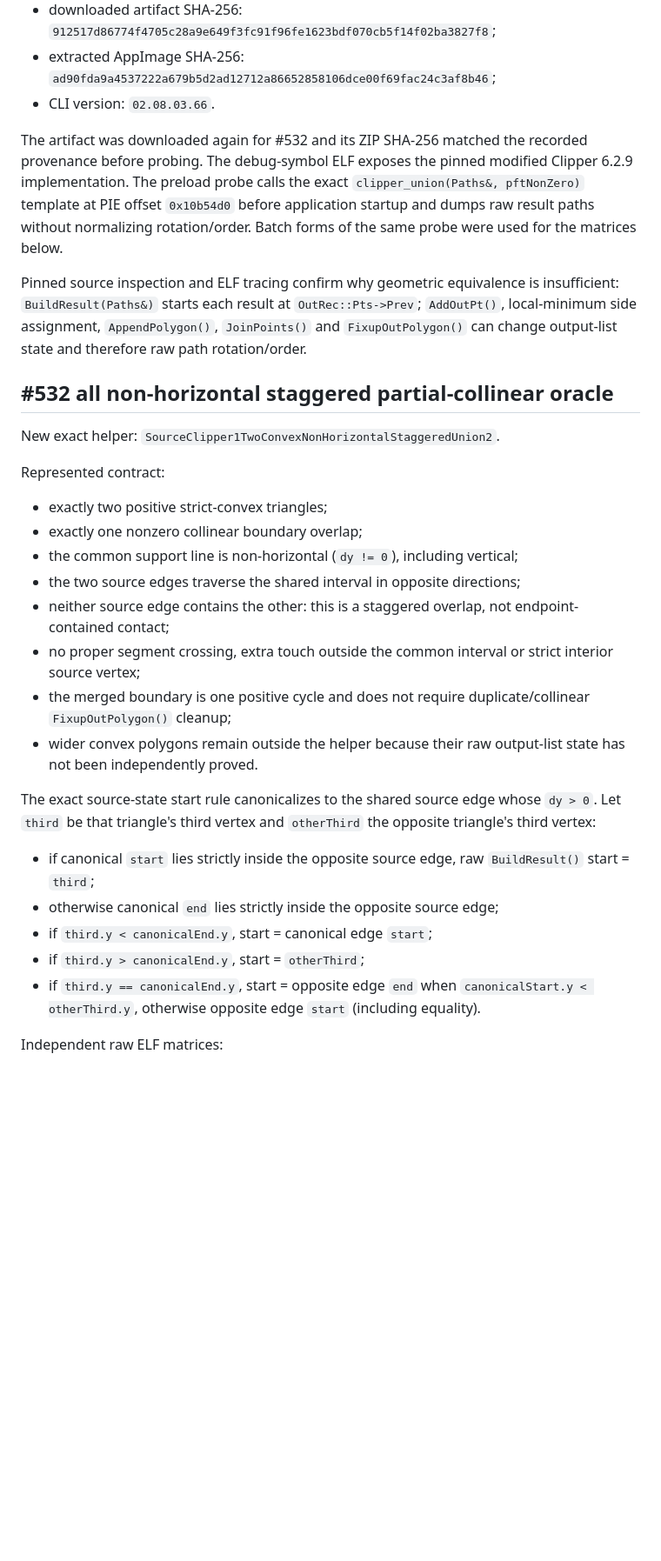
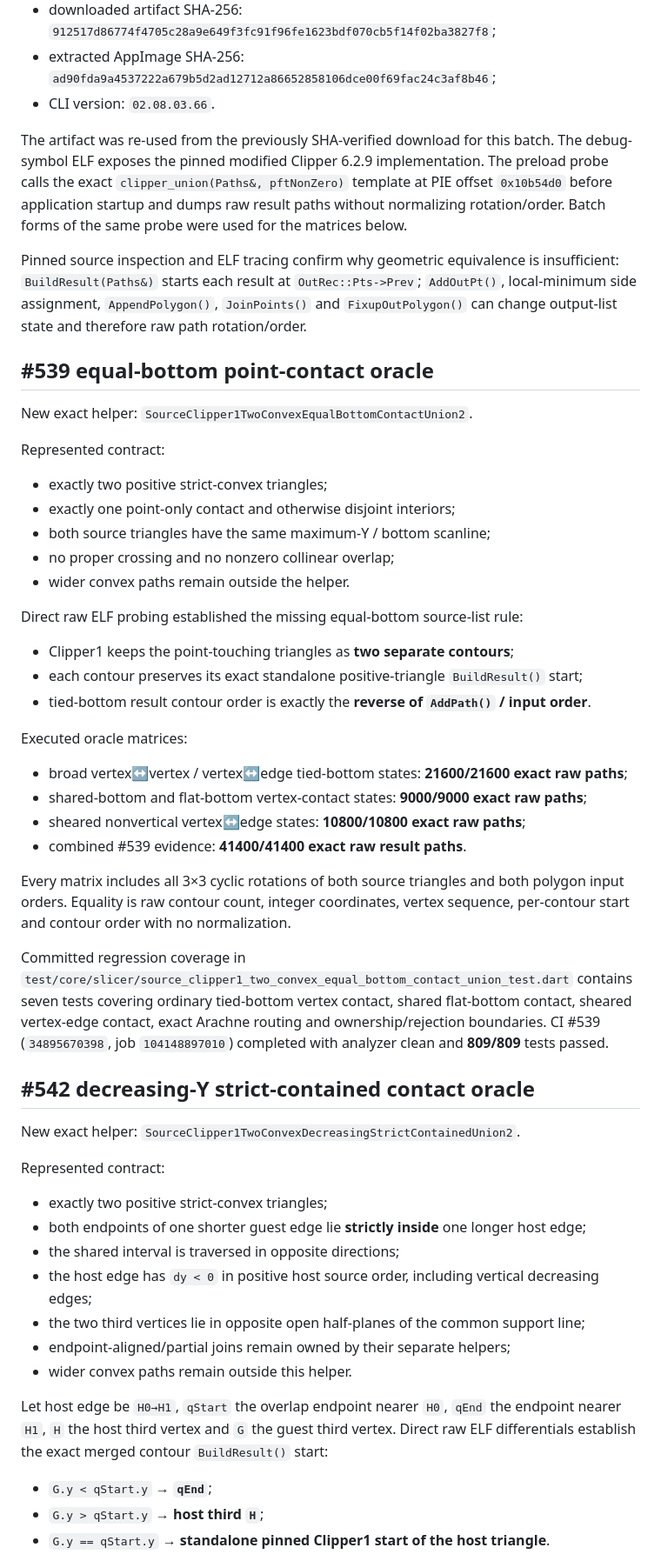
Before and after one commit to Bavk/QidiNewMorrax, a Markdown page: migration/VALIDATION.md, the part around one of its changes. Shown at 87% size. Drawn GitHub-style; blank space fills up the shorter version.

Commit message:
docs: record remaining triangle contact validation

```diff
--- a/migration/VALIDATION.md
+++ b/migration/VALIDATION.md
@@ -38,31 +38,56 @@ Reference evidence comes from the **actual upstream compiled BambuStudio artifac
 - extracted AppImage SHA-256: `ad90fda9a4537222a679b5d2ad12712a86652858106dce00f69fac24c3af8b46`;
 - CLI version: `02.08.03.66`.
 
-The artifact was downloaded again for #532 and its ZIP SHA-256 matched the recorded provenance before probing. The debug-symbol ELF exposes the pinned modified Clipper 6.2.9 implementation. The preload probe calls the exact `clipper_union(Paths&, pftNonZero)` template at PIE offset `0x10b54d0` before application startup and dumps raw result paths without normalizing rotation/order. Batch forms of the same probe were used for the matrices below.
+The artifact was re-used from the previously SHA-verified download for this batch. The debug-symbol ELF exposes the pinned modified Clipper 6.2.9 implementation. The preload probe calls the exact `clipper_union(Paths&, pftNonZero)` template at PIE offset `0x10b54d0` before application startup and dumps raw result paths without normalizing rotation/order. Batch forms of the same probe were used for the matrices below.
 
 Pinned source inspection and ELF tracing confirm why geometric equivalence is insufficient: `BuildResult(Paths&)` starts each result at `OutRec::Pts->Prev`; `AddOutPt()`, local-minimum side assignment, `AppendPolygon()`, `JoinPoints()` and `FixupOutPolygon()` can change output-list state and therefore raw path rotation/order.
 
-## #532 all non-horizontal staggered partial-collinear oracle
+## #539 equal-bottom point-contact oracle
 
-New exact helper: `SourceClipper1TwoConvexNonHorizontalStaggeredUnion2`.
+New exact helper: `SourceClipper1TwoConvexEqualBottomContactUnion2`.
 
 Represented contract:
 
 - exactly two positive strict-convex triangles;
-- exactly one nonzero collinear boundary overlap;
-- the common support line is non-horizontal (`dy != 0`), including vertical;
-- the two source edges traverse the shared interval in opposite directions;
-- neither source edge contains the other: this is a staggered overlap, not endpoint-contained contact;
-- no proper segment crossing, extra touch outside the common interval or strict interior source vertex;
-- the merged boundary is one positive cycle and does not require duplicate/collinear `FixupOutPolygon()` cleanup;
-- wider convex polygons remain outside the helper because their raw output-list state has not been independently proved.
+- exactly one point-only contact and otherwise disjoint interiors;
+- both source triangles have the same maximum-Y / bottom scanline;
+- no proper crossing and no nonzero collinear overlap;
+- wider convex paths remain outside the helper.
 
-The exact source-state start rule canonicalizes to the shared source edge whose `dy > 0`. Let `third` be that triangle's third vertex and `otherThird` the opposite triangle's third vertex:
+Direct raw ELF probing established the missing equal-bottom source-list rule:
 
-- if canonical `start` lies strictly inside the opposite source edge, raw `BuildResult()` start = `third`;
-- otherwise canonical `end` lies strictly inside the opposite source edge;
-- if `third.y < canonicalEnd.y`, start = canonical edge `start`;
-- if `third.y > canonicalEnd.y`, start = `otherThird`;
-- if `third.y == canonicalEnd.y`, start = opposite edge `end` when `canonicalStart.y < otherThird.y`, otherwise opposite edge `start` (including equality).
+- Clipper1 keeps the point-touching triangles as **two separate contours**;
+- each contour preserves its exact standalone positive-triangle `BuildResult()` start;
+- tied-bottom result contour order is exactly the **reverse of `AddPath()` / input order**.
 
-Independent raw ELF matrices:
+Executed oracle matrices:
+
+- broad vertex↔vertex / vertex↔edge tied-bottom states: **21600/21600 exact raw paths**;
+- shared-bottom and flat-bottom vertex-contact states: **9000/9000 exact raw paths**;
+- sheared nonvertical vertex↔edge states: **10800/10800 exact raw paths**;
+- combined #539 evidence: **41400/41400 exact raw result paths**.
+
+Every matrix includes all 3×3 cyclic rotations of both source triangles and both polygon input orders. Equality is raw contour count, integer coordinates, vertex sequence, per-contour start and contour order with no normalization.
+
+Committed regression coverage in `test/core/slicer/source_clipper1_two_convex_equal_bottom_contact_union_test.dart` contains seven tests covering ordinary tied-bottom vertex contact, shared flat-bottom contact, sheared vertex-edge contact, exact Arachne routing and ownership/rejection boundaries. CI #539 (`34895670398`, job `104148897010`) completed with analyzer clean and **809/809** tests passed.
+
+## #542 decreasing-Y strict-contained contact oracle
+
+New exact helper: `SourceClipper1TwoConvexDecreasingStrictContainedUnion2`.
+
+Represented contract:
+
+- exactly two positive strict-convex triangles;
+- both endpoints of one shorter guest edge lie **strictly inside** one longer host edge;
+- the shared interval is traversed in opposite directions;
+- the host edge has `dy < 0` in positive host source order, including vertical decreasing edges;
+- the two third vertices lie in opposite open half-planes of the common support line;
+- endpoint-aligned/partial joins remain owned by their separate helpers;
+- wider convex paths remain outside this helper.
+
+Let host edge be `H0→H1`, `qStart` the overlap endpoint nearer `H0`, `qEnd` the endpoint nearer `H1`, `H` the host third vertex and `G` the guest third vertex. Direct raw ELF differentials establish the exact merged contour `BuildResult()` start:
+
+- `G.y < qStart.y` → **`qEnd`**;
+- `G.y > qStart.y` → **host third `H`**;
+- `G.y == qStart.y` → **standalone pinned Clipper1 start of the host triangle**.
+
```
Also changed, not shown: other parts of migration/VALIDATION.md (+26 -24 lines).
